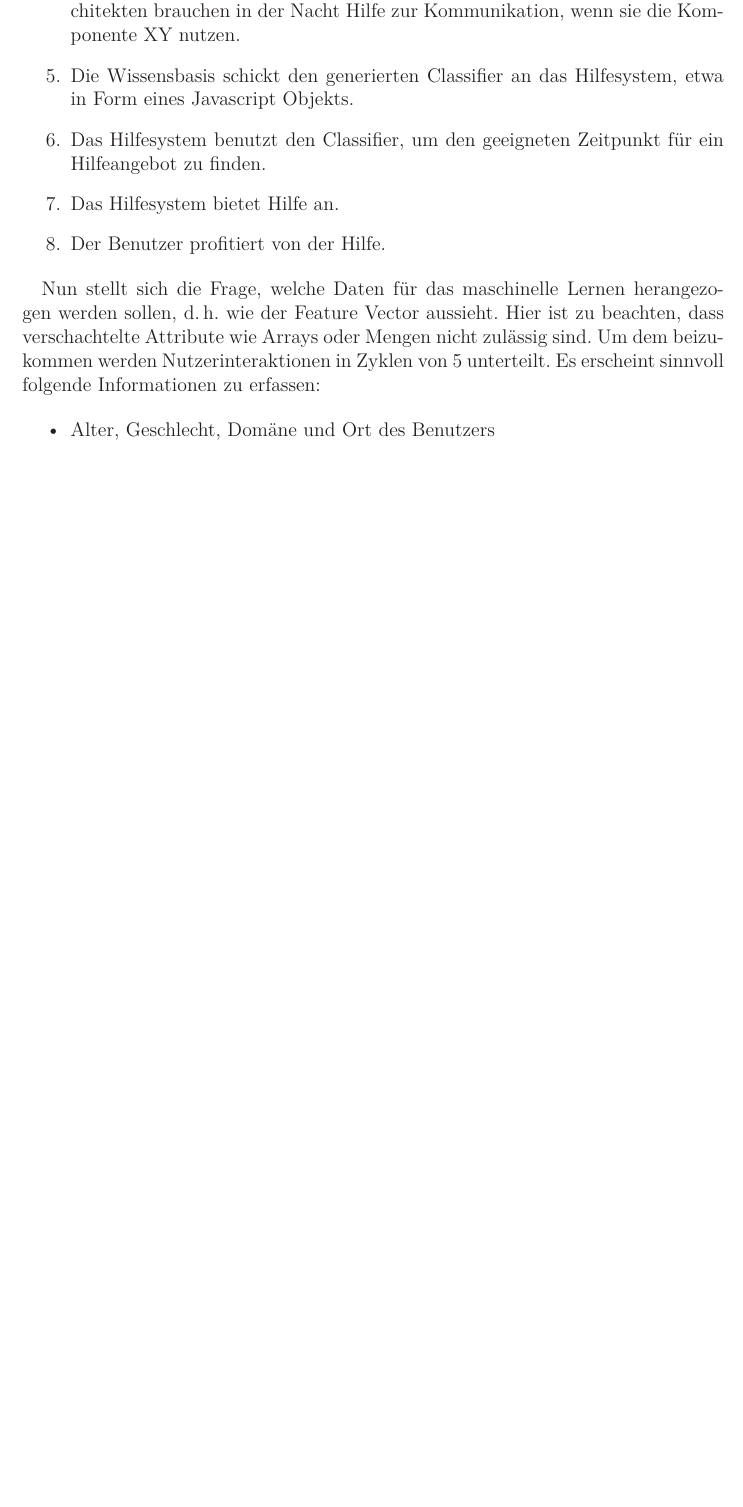
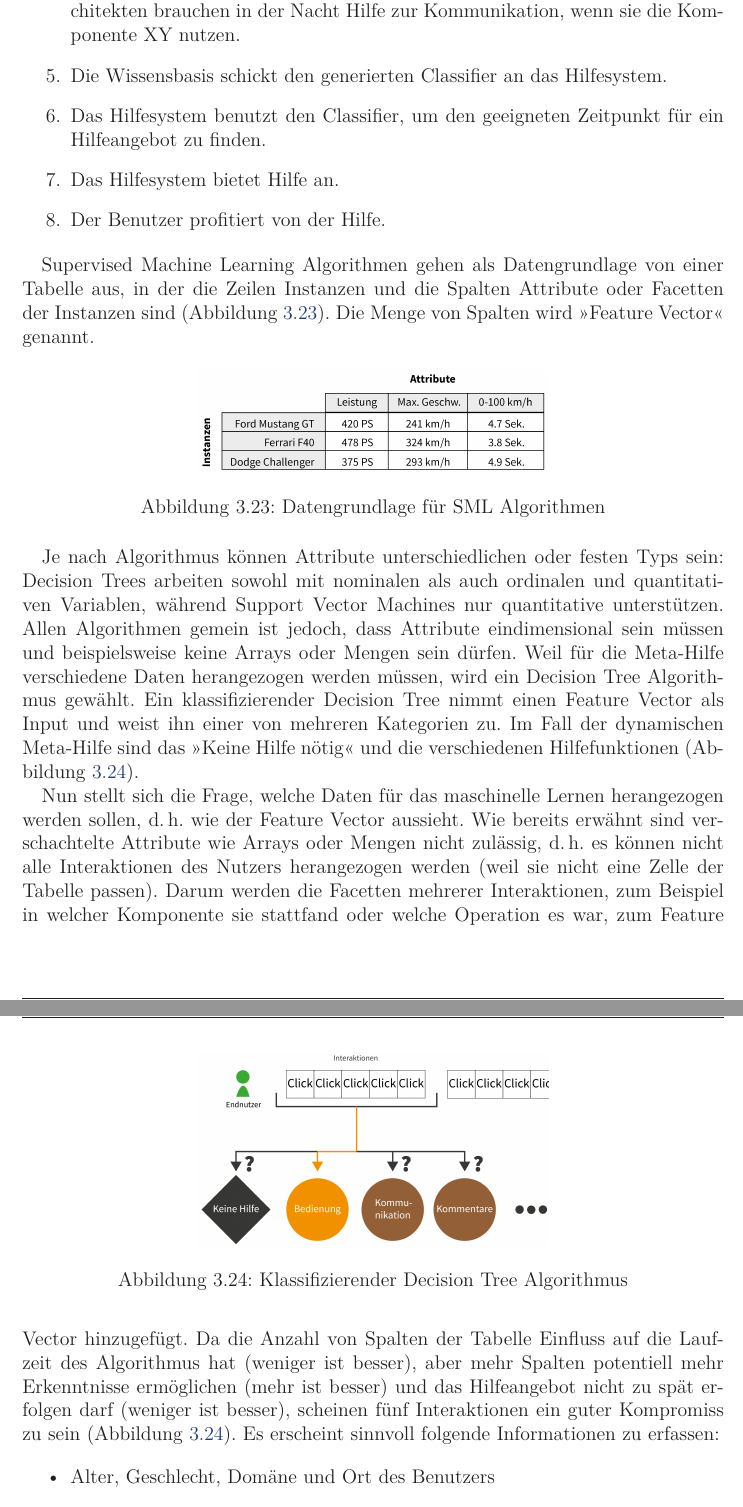
Before and after one commit to prayerslayer/diplomarbeit, a LaTeX thesis (da_piccolotto.tex): part of page 65 of 77 before the commit and two parts of pages 65 and 66 of 78 after it, the two joined at a grey line, cut so that both start at the same text, the shorter picture padded with empty space. Compiled offline with pdfLaTeX; an older LaTeX class or package is replaced by its successor.

Commit message:
über SML elaboriert

```diff
--- a/da_piccolotto.tex
+++ b/da_piccolotto.tex
@@ -1526,13 +1526,32 @@ Der Ablauf ist wie folgt:
 	\item Das Hilfesystem nimmt die Interaktionen des Nutzers auf.
 	\item Das Hilfesystem schickt die erfassten Daten an die Wissensbasis. Um die dynamische Hilfe auch für andere auf CRUISe basierende Mashups verfügbar zu machen, sollte diese im CoRe integriert sein.
 	\item Die Wissensbasis erlernt Regeln aus den Daten, beispielsweise männliche Architekten brauchen in der Nacht Hilfe zur Kommunikation, wenn sie die Komponente XY nutzen.
-	\item Die Wissensbasis schickt den generierten Classifier an das Hilfesystem, etwa in Form eines Javascript Objekts.
+	\item Die Wissensbasis schickt den generierten Classifier an das Hilfesystem.
 	\item Das Hilfesystem benutzt den Classifier, um den geeigneten Zeitpunkt für ein Hilfeangebot zu finden.
 	\item Das Hilfesystem bietet Hilfe an.
 	\item Der Benutzer profitiert von der Hilfe.
 \end{enumerate}
 
-Nun stellt sich die Frage, welche Daten für das maschinelle Lernen herangezogen werden sollen, d.\,h. wie der Feature Vector aussieht. Hier ist zu beachten, dass verschachtelte Attribute wie Arrays oder Mengen nicht zulässig sind. Um dem beizukommen werden Nutzerinteraktionen in Zyklen von 5 unterteilt. Es erscheint sinnvoll folgende Informationen zu erfassen:
+Supervised Machine Learning Algorithmen gehen als Datengrundlage von einer Tabelle aus, in der die Zeilen Instanzen und die Spalten Attribute oder Facetten der Instanzen sind (Abbildung~\ref{figure:sml-daten}). Die Menge von Spalten wird \enquote{Feature Vector} genannt.
+
+\begin{figure}[htbp]
+   \centering
+   \includegraphics[width=0.5\textwidth]{images/konzeption-sml-daten.png}
+   \caption{Datengrundlage für SML Algorithmen}
+   \label{figure:sml-daten}
+\end{figure}
+
+Je nach Algorithmus können Attribute unterschiedlichen oder festen Typs sein: Decision Trees arbeiten sowohl mit nominalen als auch ordinalen und quantitativen Variablen, während Support Vector Machines nur quantitative unterstützen. Allen Algorithmen gemein ist jedoch, dass Attribute eindimensional sein müssen und beispielsweise keine Arrays oder Mengen sein dürfen. Weil für die Meta-Hilfe verschiedene Daten herangezogen werden müssen, wird ein Decision Tree Algorithmus gewählt. Ein klassifizierender Decision Tree nimmt einen Feature Vector als Input und weist ihn einer von mehreren Kategorien zu. Im Fall der dynamischen Meta-Hilfe sind das \enquote{Keine Hilfe nötig} und die verschiedenen Hilfefunktionen (Abbildung~\ref{figure:sml-ziel}).
+
+\begin{figure}[htbp]
+   \centering
+   \includegraphics[width=0.5\textwidth]{images/konzeption-sml-ziel.png}
+   \caption{Klassifizierender Decision Tree Algorithmus}
+   \label{figure:sml-ziel}
+\end{figure}
+
+
+Nun stellt sich die Frage, welche Daten für das maschinelle Lernen herangezogen werden sollen, d.\,h. wie der Feature Vector aussieht. Wie bereits erwähnt sind verschachtelte Attribute wie Arrays oder Mengen nicht zulässig, d.\,h. es können nicht alle Interaktionen des Nutzers herangezogen werden (weil sie nicht eine Zelle der Tabelle passen). Darum werden die Facetten mehrerer Interaktionen, zum Beispiel in welcher Komponente sie stattfand oder welche Operation es war, zum Feature Vector hinzugefügt. Da die Anzahl von Spalten der Tabelle Einfluss auf die Laufzeit des Algorithmus hat (weniger ist besser), aber mehr Spalten potentiell mehr Erkenntnisse ermöglichen (mehr ist besser) und das Hilfeangebot nicht zu spät erfolgen darf (weniger ist besser), scheinen fünf Interaktionen ein guter Kompromiss zu sein (Abbildung~\ref{figure:sml-ziel}). Es erscheint sinnvoll folgende Informationen zu erfassen:
 
 \begin{itemize}
 	\item Alter, Geschlecht, Domäne und Ort des Benutzers
```
Also changed, not shown: README.md, images/konzeption-sml-daten.png (added), images/konzeption-sml-decision-tree.png (added), images/konzeption-sml-ziel.png (added), da_piccolotto.tex (12 more changed lines), 3 other files.
